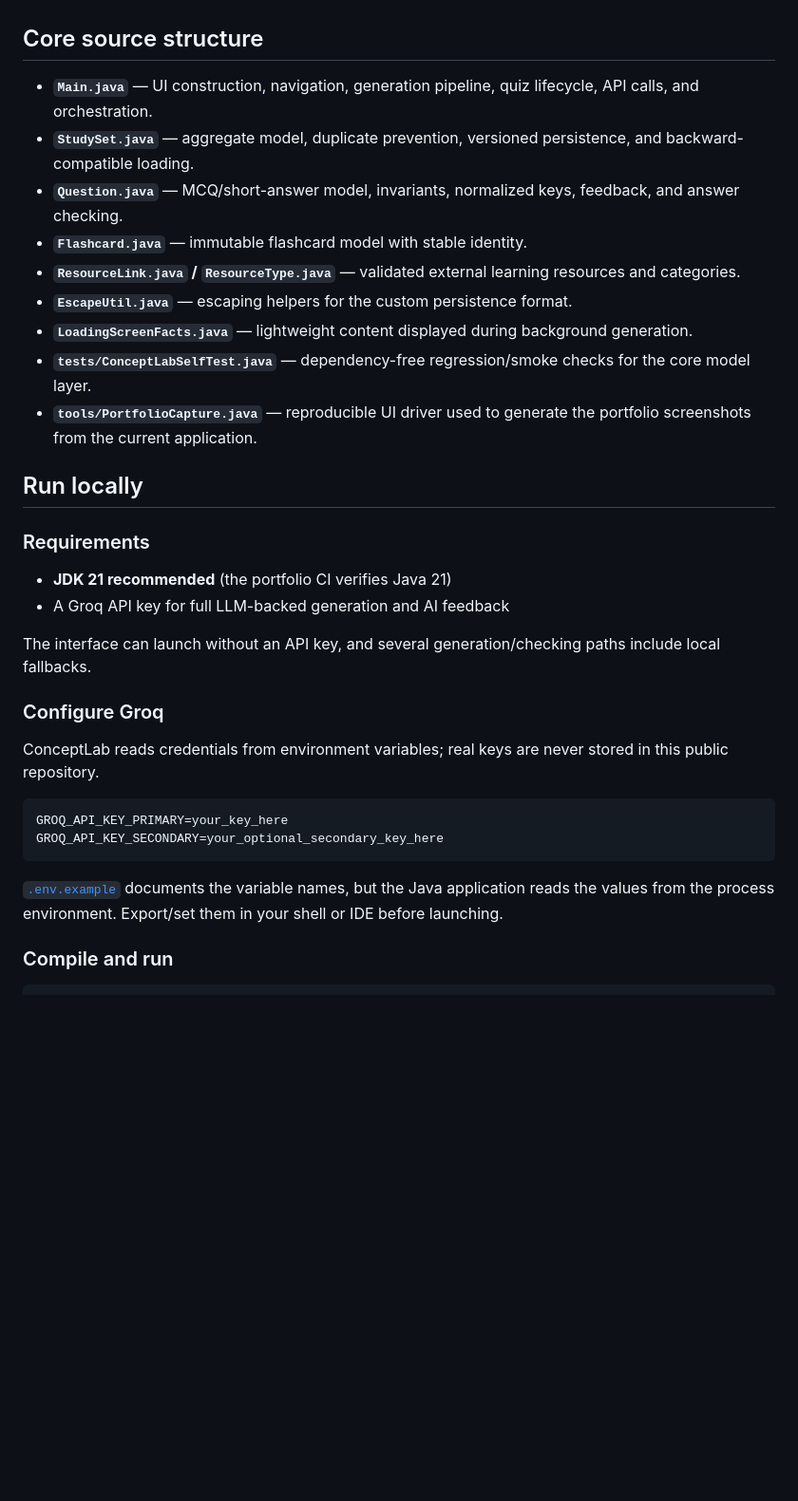
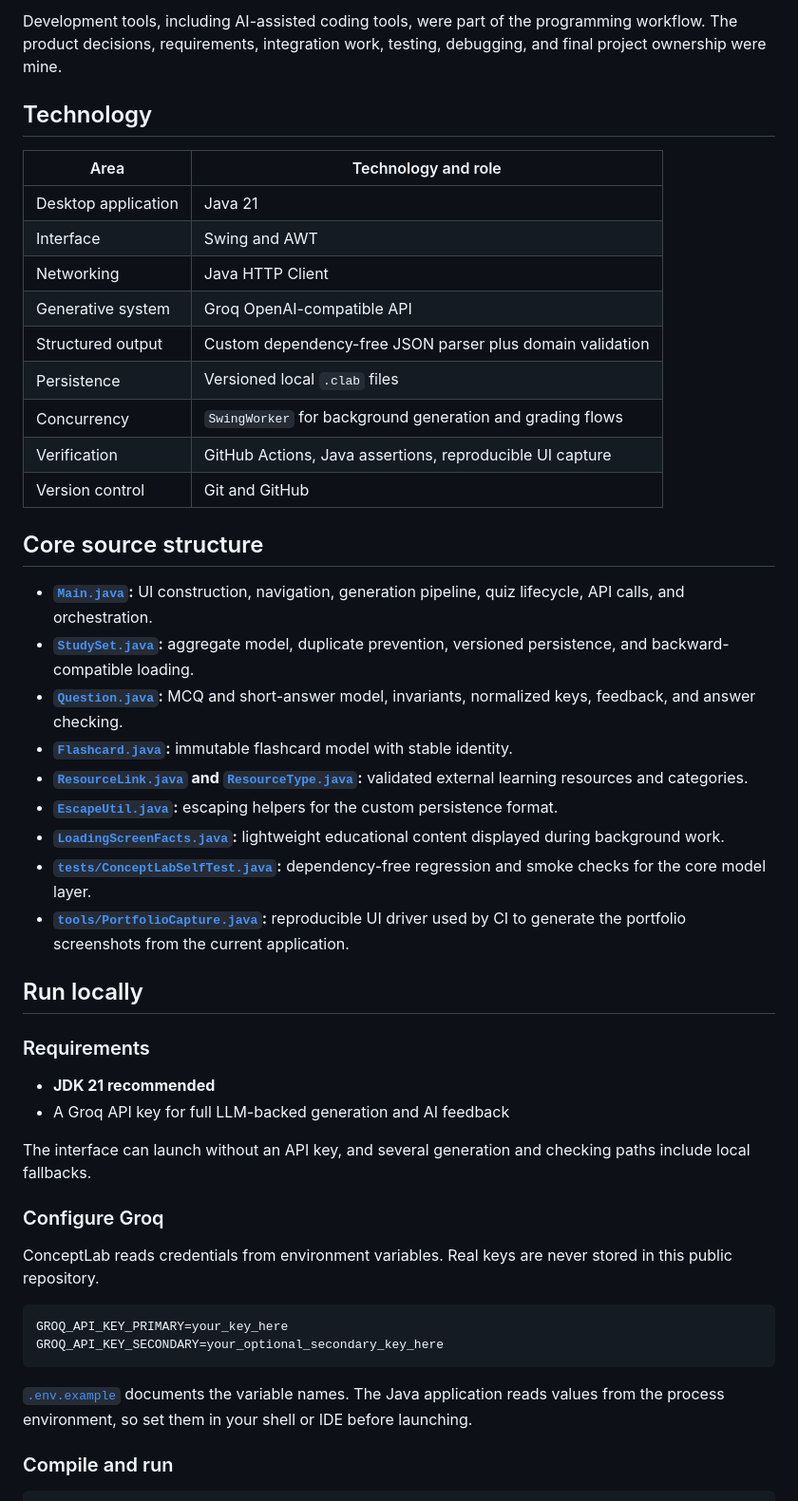
Before and after one commit to kzhu37/ConceptLab.Java-Portfolio, a Markdown page: README.md, the part around one of its changes. Shown at 95% size. Rendered like a GitHub page; blank space fills up the shorter version.

````diff
--- a/README.md
+++ b/README.md
@@ -124,35 +186,50 @@ The self-tests currently cover escaping round-trips, question invariants, resour
+Development tools, including AI-assisted coding tools, were part of the programming workflow. The product decisions, requirements, integration work, testing, debugging, and final project ownership were mine.
+
+## Technology
+
+| Area | Technology and role |
+| --- | --- |
+| Desktop application | Java 21 |
+| Interface | Swing and AWT |
+| Networking | Java HTTP Client |
+| Generative system | Groq OpenAI-compatible API |
+| Structured output | Custom dependency-free JSON parser plus domain validation |
+| Persistence | Versioned local `.clab` files |
+| Concurrency | `SwingWorker` for background generation and grading flows |
+| Verification | GitHub Actions, Java assertions, reproducible UI capture |
+| Version control | Git and GitHub |
 
 ## Core source structure
 
-- **`Main.java`** — UI construction, navigation, generation pipeline, quiz lifecycle, API calls, and orchestration.
-- **`StudySet.java`** — aggregate model, duplicate prevention, versioned persistence, and backward-compatible loading.
-- **`Question.java`** — MCQ/short-answer model, invariants, normalized keys, feedback, and answer checking.
-- **`Flashcard.java`** — immutable flashcard model with stable identity.
-- **`ResourceLink.java` / `ResourceType.java`** — validated external learning resources and categories.
-- **`EscapeUtil.java`** — escaping helpers for the custom persistence format.
-- **`LoadingScreenFacts.java`** — lightweight content displayed during background generation.
-- **`tests/ConceptLabSelfTest.java`** — dependency-free regression/smoke checks for the core model layer.
-- **`tools/PortfolioCapture.java`** — reproducible UI driver used to generate the portfolio screenshots from the current application.
+- **[`Main.java`](Main.java):** UI construction, navigation, generation pipeline, quiz lifecycle, API calls, and orchestration.
+- **[`StudySet.java`](StudySet.java):** aggregate model, duplicate prevention, versioned persistence, and backward-compatible loading.
+- **[`Question.java`](Question.java):** MCQ and short-answer model, invariants, normalized keys, feedback, and answer checking.
+- **[`Flashcard.java`](Flashcard.java):** immutable flashcard model with stable identity.
+- **[`ResourceLink.java`](ResourceLink.java) and [`ResourceType.java`](ResourceType.java):** validated external learning resources and categories.
+- **[`EscapeUtil.java`](EscapeUtil.java):** escaping helpers for the custom persistence format.
+- **[`LoadingScreenFacts.java`](LoadingScreenFacts.java):** lightweight educational content displayed during background work.
+- **[`tests/ConceptLabSelfTest.java`](tests/ConceptLabSelfTest.java):** dependency-free regression and smoke checks for the core model layer.
+- **[`tools/PortfolioCapture.java`](tools/PortfolioCapture.java):** reproducible UI driver used by CI to generate the portfolio screenshots from the current application.
 
 ## Run locally
 
 ### Requirements
 
-- **JDK 21 recommended** (the portfolio CI verifies Java 21)
+- **JDK 21 recommended**
 - A Groq API key for full LLM-backed generation and AI feedback
 
-The interface can launch without an API key, and several generation/checking paths include local fallbacks.
+The interface can launch without an API key, and several generation and checking paths include local fallbacks.
 
 ### Configure Groq
 
-ConceptLab reads credentials from environment variables; real keys are never stored in this public repository.
+ConceptLab reads credentials from environment variables. Real keys are never stored in this public repository.
 
 ```text
 GROQ_API_KEY_PRIMARY=your_key_here
 GROQ_API_KEY_SECONDARY=your_optional_secondary_key_here
 ```
 
-[`.env.example`](.env.example) documents the variable names, but the Java application reads the values from the process environment. Export/set them in your shell or IDE before launching.
+[`.env.example`](.env.example) documents the variable names. The Java application reads values from the process environment, so set them in your shell or IDE before launching.
 
 ### Compile and run
 
````
Also changed, not shown: other parts of README.md (+146 -84 lines).
